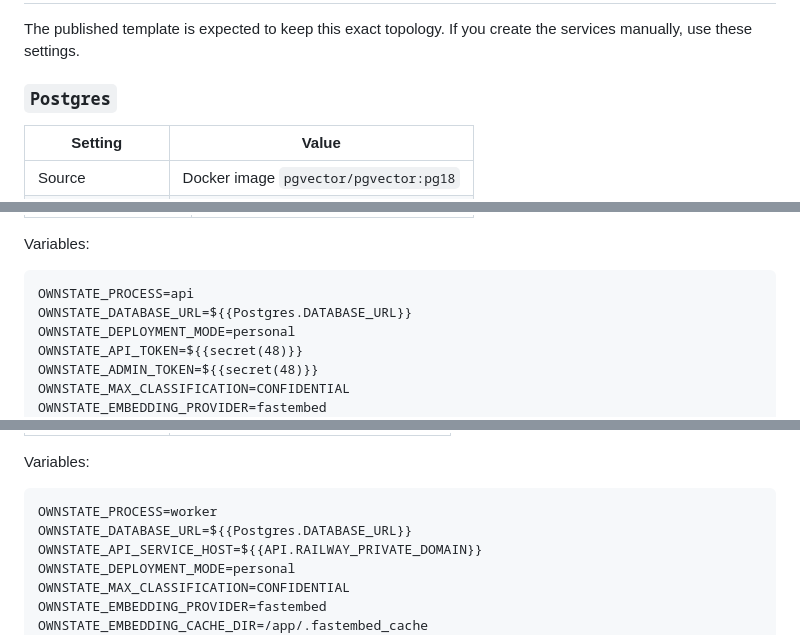
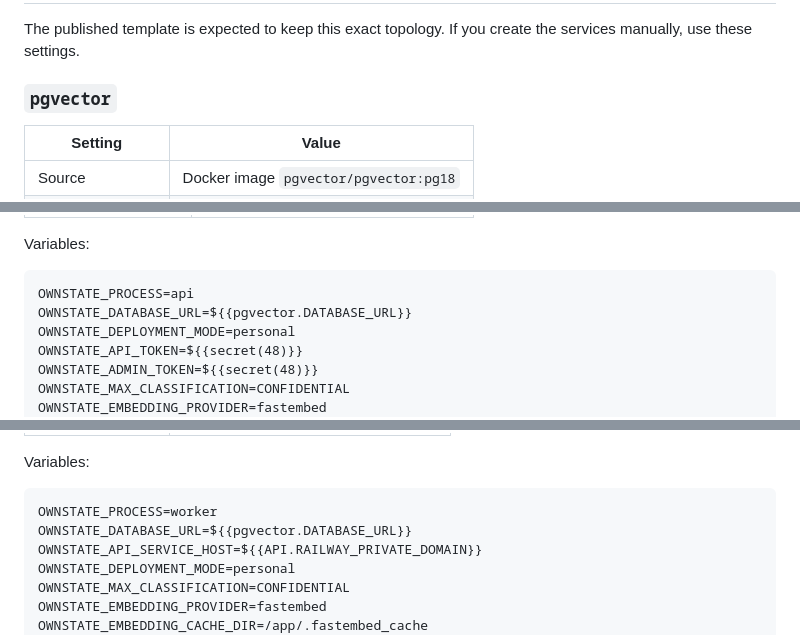
Before and after one commit to aibunny/ownstate, a Markdown page: docs/RAILWAY.md, 3 parts joined by grey strips. GitHub-like rendering.

Commit message:
docs: add Railway one-click deployment

````diff
--- a/docs/RAILWAY.md
+++ b/docs/RAILWAY.md
@@ -58,7 +58,7 @@ public network service by this template.
 The published template is expected to keep this exact topology. If you create
 the services manually, use these settings.
 
-### `Postgres`
+### `pgvector`
 
 | Setting | Value |
 |---|---|
@@ -95,7 +95,7 @@ Variables:
 
 ```text
 OWNSTATE_PROCESS=api
-OWNSTATE_DATABASE_URL=${{Postgres.DATABASE_URL}}
+OWNSTATE_DATABASE_URL=${{pgvector.DATABASE_URL}}
 OWNSTATE_DEPLOYMENT_MODE=personal
 OWNSTATE_API_TOKEN=${{secret(48)}}
 OWNSTATE_ADMIN_TOKEN=${{secret(48)}}
@@ -124,7 +124,7 @@ Variables:
 
 ```text
 OWNSTATE_PROCESS=worker
-OWNSTATE_DATABASE_URL=${{Postgres.DATABASE_URL}}
+OWNSTATE_DATABASE_URL=${{pgvector.DATABASE_URL}}
 OWNSTATE_API_SERVICE_HOST=${{API.RAILWAY_PRIVATE_DOMAIN}}
 OWNSTATE_DEPLOYMENT_MODE=personal
 OWNSTATE_MAX_CLASSIFICATION=CONFIDENTIAL
````
Also changed, not shown: README.md (+4 -3 lines), 1 other file.
